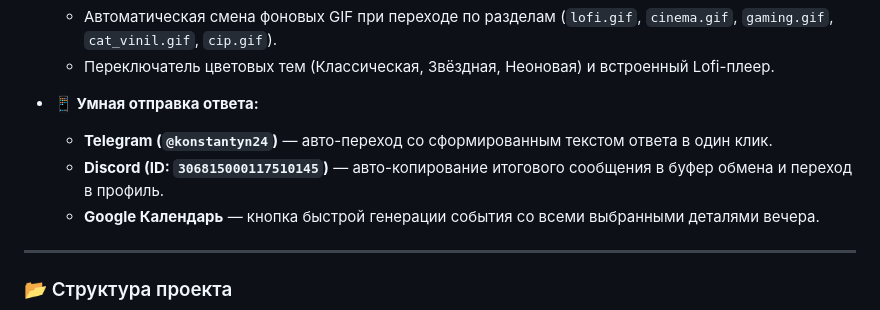
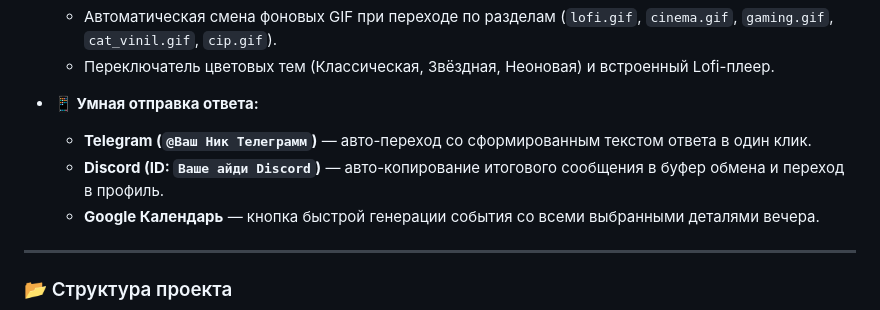
Before and after one commit to Cernim53/Svidanie, a Markdown page: README.md, the part around the change. GitHub-like rendering.

Commit message:
Modify contact info in README.md
Updated Telegram and Discord contact information placeholders.

```diff
--- a/README.md
+++ b/README.md
@@ -23,8 +23,8 @@
   - Переключатель цветовых тем (Классическая, Звёздная, Неоновая) и встроенный Lofi-плеер.
 
 - **📱 Умная отправка ответа:**
-  - **Telegram (`@konstantyn24`)** — авто-переход со сформированным текстом ответа в один клик.
-  - **Discord (ID: `306815000117510145`)** — авто-копирование итогового сообщения в буфер обмена и переход в профиль.
+  - **Telegram (`@Ваш Ник Телеграмм`)** — авто-переход со сформированным текстом ответа в один клик.
+  - **Discord (ID: `Ваше айди Discord`)** — авто-копирование итогового сообщения в буфер обмена и переход в профиль.
   - **Google Календарь** — кнопка быстрой генерации события со всеми выбранными деталями вечера.
 
 ---
```
